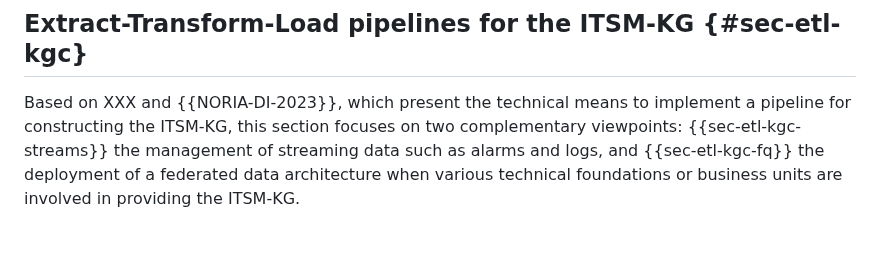
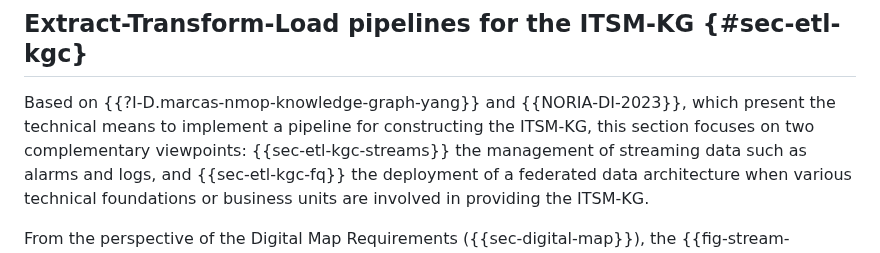
Before and after one commit to GenEars/draft-tailhardat-nmop-incident-management-noria, a Markdown page: draft-tailhardat-nmop-incident-management-noria.md, the part around one of its changes. Drawn GitHub-style.

Commit message:
Modified typos.
Signed-off-by: lionel.tailhardat <lionel.tailhardat@orange.com>

```diff
--- a/draft-tailhardat-nmop-incident-management-noria.md
+++ b/draft-tailhardat-nmop-incident-management-noria.md
@@ -599,7 +599,7 @@ noria:Resource
 
 ## Extract-Transform-Load pipelines for the ITSM-KG {#sec-etl-kgc}
 
-Based on XXX and {{NORIA-DI-2023}}, which present the technical means to implement a pipeline for constructing the ITSM-KG, this section focuses on two complementary viewpoints:
+Based on {{?I-D.marcas-nmop-knowledge-graph-yang}} and {{NORIA-DI-2023}}, which present the technical means to implement a pipeline for constructing the ITSM-KG, this section focuses on two complementary viewpoints:
 {{sec-etl-kgc-streams}} the management of streaming data such as alarms and logs,
 and {{sec-etl-kgc-fq}} the deployment of a federated data architecture when various technical foundations or business units are involved in providing the ITSM-KG.
 
```
Also changed, not shown: other parts of draft-tailhardat-nmop-incident-management-noria.md (+1 -1 lines).
